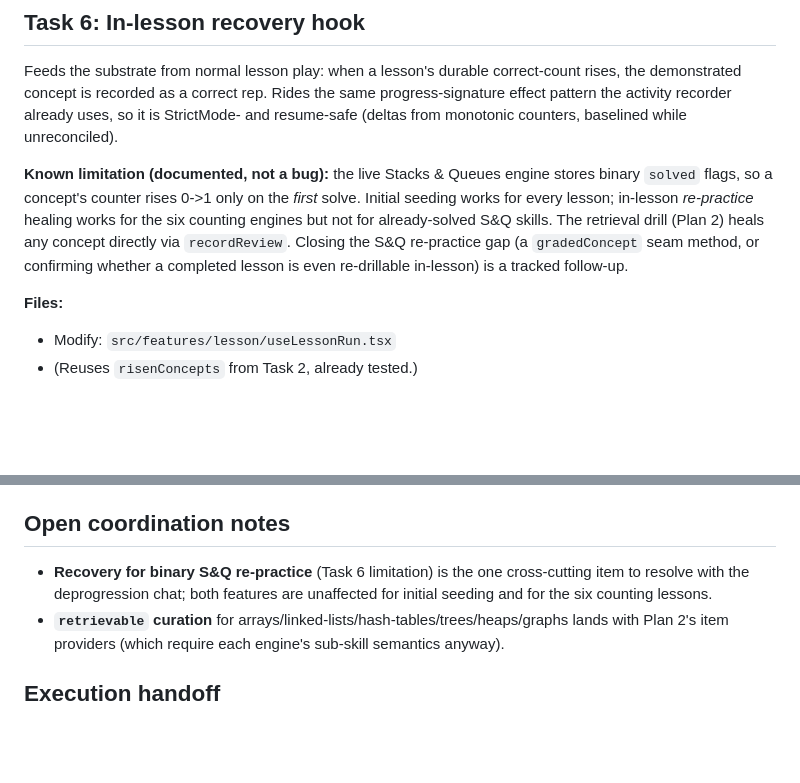
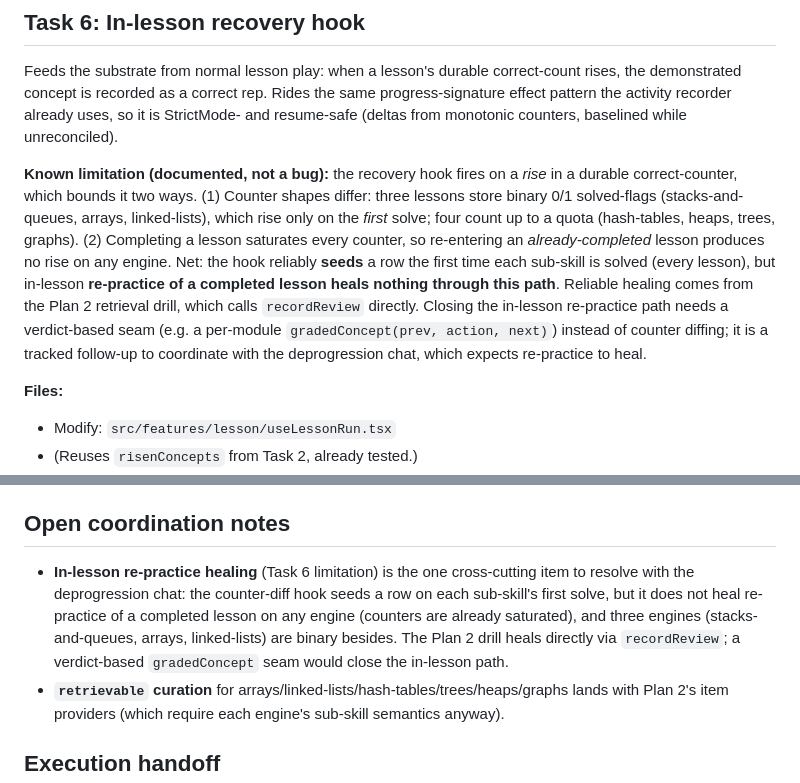
Before and after one commit to philote-dev/unbrilliant, a Markdown page: docs/plans/2026-06-25-concept-memory-substrate.md, 2 parts joined by grey strips. GitHub-like rendering; blank space fills up the shorter version.

Commit message:
docs: correct recovery-hook limitation scope (3 binary engines; completed-lesson counter saturation)

```diff
--- a/docs/plans/2026-06-25-concept-memory-substrate.md
+++ b/docs/plans/2026-06-25-concept-memory-substrate.md
@@ -758,7 +758,7 @@ git commit -m "feat: ConceptReviewProvider (cache + single write path) wired int
 
 Feeds the substrate from normal lesson play: when a lesson's durable correct-count rises, the demonstrated concept is recorded as a correct rep. Rides the same progress-signature effect pattern the activity recorder already uses, so it is StrictMode- and resume-safe (deltas from monotonic counters, baselined while unreconciled).
 
-**Known limitation (documented, not a bug):** the live Stacks & Queues engine stores binary `solved` flags, so a concept's counter rises 0->1 only on the *first* solve. Initial seeding works for every lesson; in-lesson *re-practice* healing works for the six counting engines but not for already-solved S&Q skills. The retrieval drill (Plan 2) heals any concept directly via `recordReview`. Closing the S&Q re-practice gap (a `gradedConcept` seam method, or confirming whether a completed lesson is even re-drillable in-lesson) is a tracked follow-up.
+**Known limitation (documented, not a bug):** the recovery hook fires on a *rise* in a durable correct-counter, which bounds it two ways. (1) Counter shapes differ: three lessons store binary 0/1 solved-flags (stacks-and-queues, arrays, linked-lists), which rise only on the *first* solve; four count up to a quota (hash-tables, heaps, trees, graphs). (2) Completing a lesson saturates every counter, so re-entering an *already-completed* lesson produces no rise on any engine. Net: the hook reliably **seeds** a row the first time each sub-skill is solved (every lesson), but in-lesson **re-practice of a completed lesson heals nothing through this path**. Reliable healing comes from the Plan 2 retrieval drill, which calls `recordReview` directly. Closing the in-lesson re-practice path needs a verdict-based seam (e.g. a per-module `gradedConcept(prev, action, next)`) instead of counter diffing; it is a tracked follow-up to coordinate with the deprogression chat, which expects re-practice to heal.
 
 **Files:**
 - Modify: `src/features/lesson/useLessonRun.tsx`
@@ -840,7 +840,7 @@ git commit -m "feat: in-lesson recovery hook feeding the concept-memory substrat
 
 ## Open coordination notes
 
-- **Recovery for binary S&Q re-practice** (Task 6 limitation) is the one cross-cutting item to resolve with the deprogression chat; both features are unaffected for initial seeding and for the six counting lessons.
+- **In-lesson re-practice healing** (Task 6 limitation) is the one cross-cutting item to resolve with the deprogression chat: the counter-diff hook seeds a row on each sub-skill's first solve, but it does not heal re-practice of a completed lesson on any engine (counters are already saturated), and three engines (stacks-and-queues, arrays, linked-lists) are binary besides. The Plan 2 drill heals directly via `recordReview`; a verdict-based `gradedConcept` seam would close the in-lesson path.
 - **`retrievable` curation** for arrays/linked-lists/hash-tables/trees/heaps/graphs lands with Plan 2's item providers (which require each engine's sub-skill semantics anyway).
 
 ## Execution handoff
```
Also changed, not shown: 1 other file.
